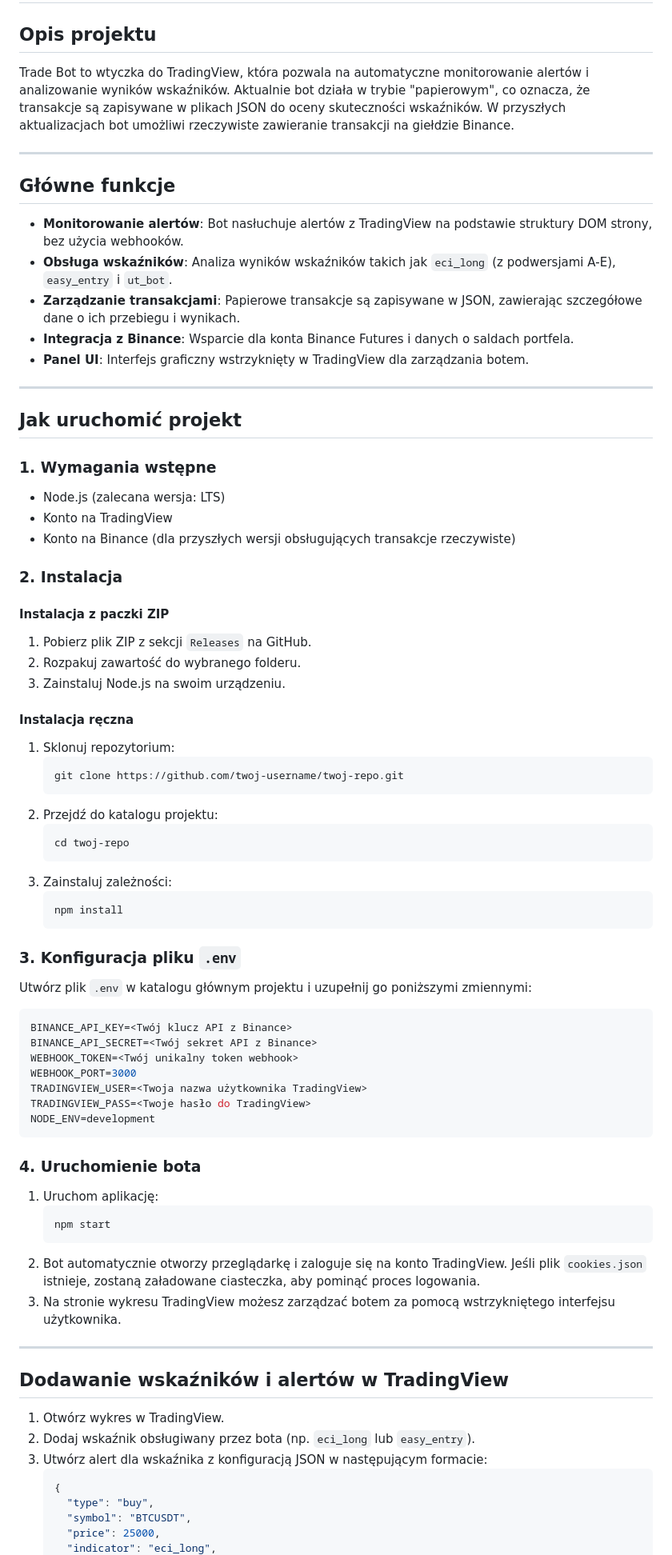
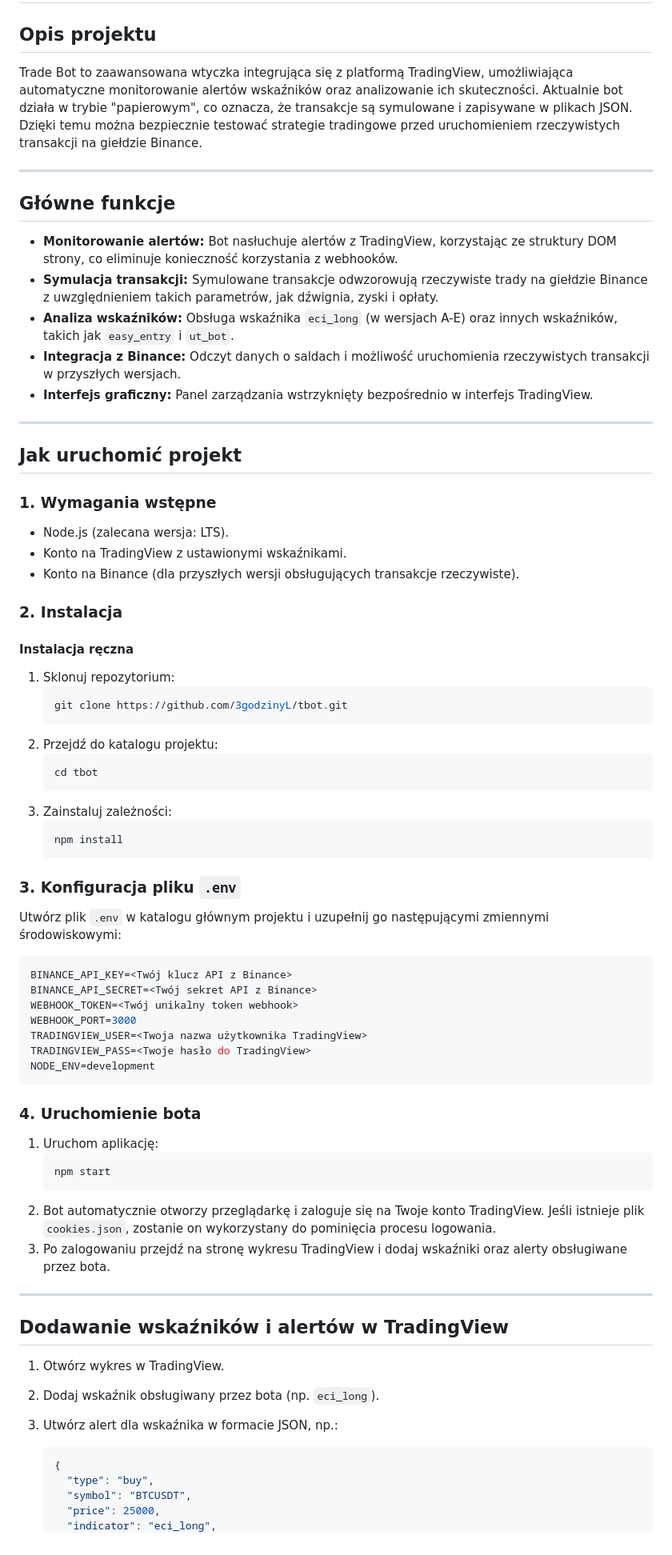
Before and after one commit to 3godzinyL/tbot, a Markdown page: README.md, the part around the change printed below. Shown: that part at 80% size. Rendered like a GitHub page.

````diff
--- a/README.md
+++ b/README.md
@@ -1,42 +1,37 @@
 # Trade Bot
 
 ## Opis projektu
-Trade Bot to wtyczka do TradingView, która pozwala na automatyczne monitorowanie alertów i analizowanie wyników wskaźników. Aktualnie bot działa w trybie "papierowym", co oznacza, że transakcje są zapisywane w plikach JSON do oceny skuteczności wskaźników. W przyszłych aktualizacjach bot umożliwi rzeczywiste zawieranie transakcji na giełdzie Binance.
+Trade Bot to zaawansowana wtyczka integrująca się z platformą TradingView, umożliwiająca automatyczne monitorowanie alertów wskaźników oraz analizowanie ich skuteczności. Aktualnie bot działa w trybie "papierowym", co oznacza, że transakcje są symulowane i zapisywane w plikach JSON. Dzięki temu można bezpiecznie testować strategie tradingowe przed uruchomieniem rzeczywistych transakcji na giełdzie Binance.
 
 ---
 
 ## Główne funkcje
 
-- **Monitorowanie alertów**: Bot nasłuchuje alertów z TradingView na podstawie struktury DOM strony, bez użycia webhooków.
-- **Obsługa wskaźników**: Analiza wyników wskaźników takich jak `eci_long` (z podwersjami A-E), `easy_entry` i `ut_bot`.
-- **Zarządzanie transakcjami**: Papierowe transakcje są zapisywane w JSON, zawierając szczegółowe dane o ich przebiegu i wynikach.
-- **Integracja z Binance**: Wsparcie dla konta Binance Futures i danych o saldach portfela.
-- **Panel UI**: Interfejs graficzny wstrzyknięty w TradingView dla zarządzania botem.
+- **Monitorowanie alertów:** Bot nasłuchuje alertów z TradingView, korzystając ze struktury DOM strony, co eliminuje konieczność korzystania z webhooków.
+- **Symulacja transakcji:** Symulowane transakcje odwzorowują rzeczywiste trady na giełdzie Binance z uwzględnieniem takich parametrów, jak dźwignia, zyski i opłaty.
+- **Analiza wskaźników:** Obsługa wskaźnika `eci_long` (w wersjach A-E) oraz innych wskaźników, takich jak `easy_entry` i `ut_bot`.
+- **Integracja z Binance:** Odczyt danych o saldach i możliwość uruchomienia rzeczywistych transakcji w przyszłych wersjach.
+- **Interfejs graficzny:** Panel zarządzania wstrzyknięty bezpośrednio w interfejs TradingView.
 
 ---
 
 ## Jak uruchomić projekt
 
 ### 1. Wymagania wstępne
-- Node.js (zalecana wersja: LTS)
-- Konto na TradingView
-- Konto na Binance (dla przyszłych wersji obsługujących transakcje rzeczywiste)
+- Node.js (zalecana wersja: LTS).
+- Konto na TradingView z ustawionymi wskaźnikami.
+- Konto na Binance (dla przyszłych wersji obsługujących transakcje rzeczywiste).
 
 ### 2. Instalacja
-
-#### Instalacja z paczki ZIP
-1. Pobierz plik ZIP z sekcji `Releases` na GitHub.
-2. Rozpakuj zawartość do wybranego folderu.
-3. Zainstaluj Node.js na swoim urządzeniu.
 
 #### Instalacja ręczna
 1. Sklonuj repozytorium:
    ```bash
-   git clone https://github.com/twoj-username/twoj-repo.git
+   git clone https://github.com/3godzinyL/tbot.git
    ```
 2. Przejdź do katalogu projektu:
    ```bash
-   cd twoj-repo
+   cd tbot
    ```
 3. Zainstaluj zależności:
    ```bash
@@ -44,7 +39,7 @@ Trade Bot to wtyczka do TradingView, która pozwala na automatyczne monitorowani
    ```
 
 ### 3. Konfiguracja pliku `.env`
-Utwórz plik `.env` w katalogu głównym projektu i uzupełnij go poniższymi zmiennymi:
+Utwórz plik `.env` w katalogu głównym projektu i uzupełnij go następującymi zmiennymi środowiskowymi:
 
 ```env
 BINANCE_API_KEY=<Twój klucz API z Binance>
@@ -61,16 +56,17 @@ NODE_ENV=development
    ```bash
    npm start
    ```
-2. Bot automatycznie otworzy przeglądarkę i zaloguje się na konto TradingView. Jeśli plik `cookies.json` istnieje, zostaną załadowane ciasteczka, aby pominąć proces logowania.
-3. Na stronie wykresu TradingView możesz zarządzać botem za pomocą wstrzykniętego interfejsu użytkownika.
+2. Bot automatycznie otworzy przeglądarkę i zaloguje się na Twoje konto TradingView. Jeśli istnieje plik `cookies.json`, zostanie on wykorzystany do pominięcia procesu logowania.
+3. Po zalogowaniu przejdź na stronę wykresu TradingView i dodaj wskaźniki oraz alerty obsługiwane przez bota.
 
 ---
 
 ## Dodawanie wskaźników i alertów w TradingView
 
 1. Otwórz wykres w TradingView.
-2. Dodaj wskaźnik obsługiwany przez bota (np. `eci_long` lub `easy_entry`).
-3. Utwórz alert dla wskaźnika z konfiguracją JSON w następującym formacie:
+2. Dodaj wskaźnik obsługiwany przez bota (np. `eci_long`).
+3. Utwórz alert dla wskaźnika w formacie JSON, np.:
+
    ```json
    {
      "type": "buy",
````
Also changed, not shown: other parts of README.md (+24 -18 lines).
